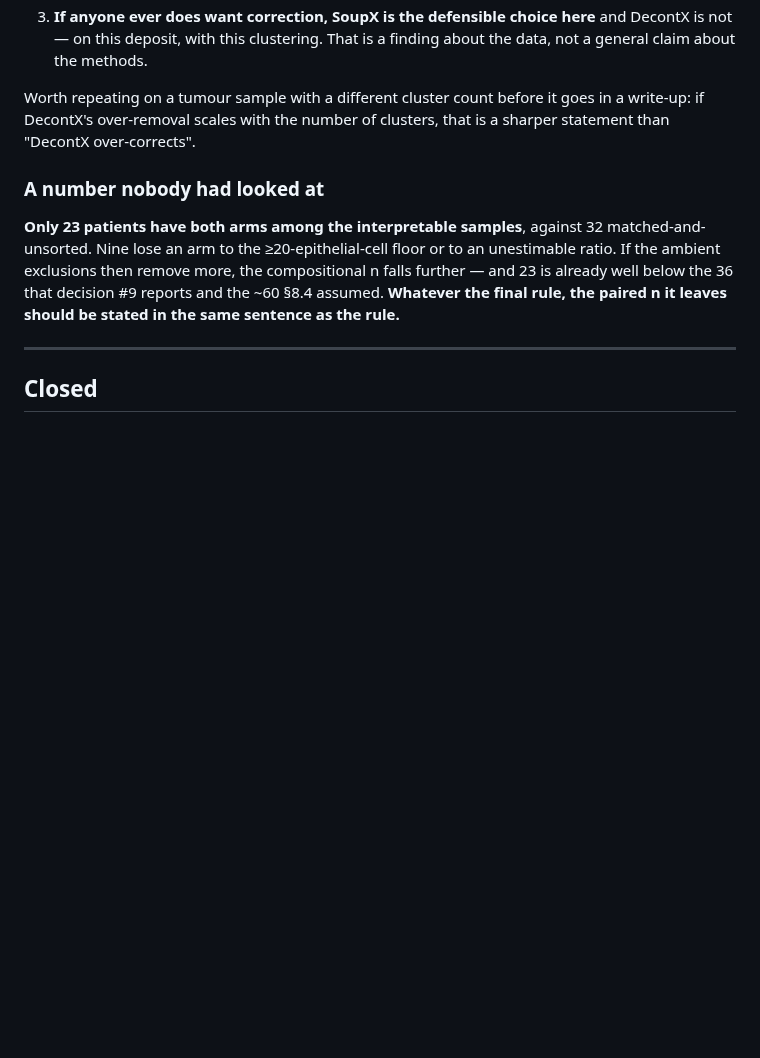
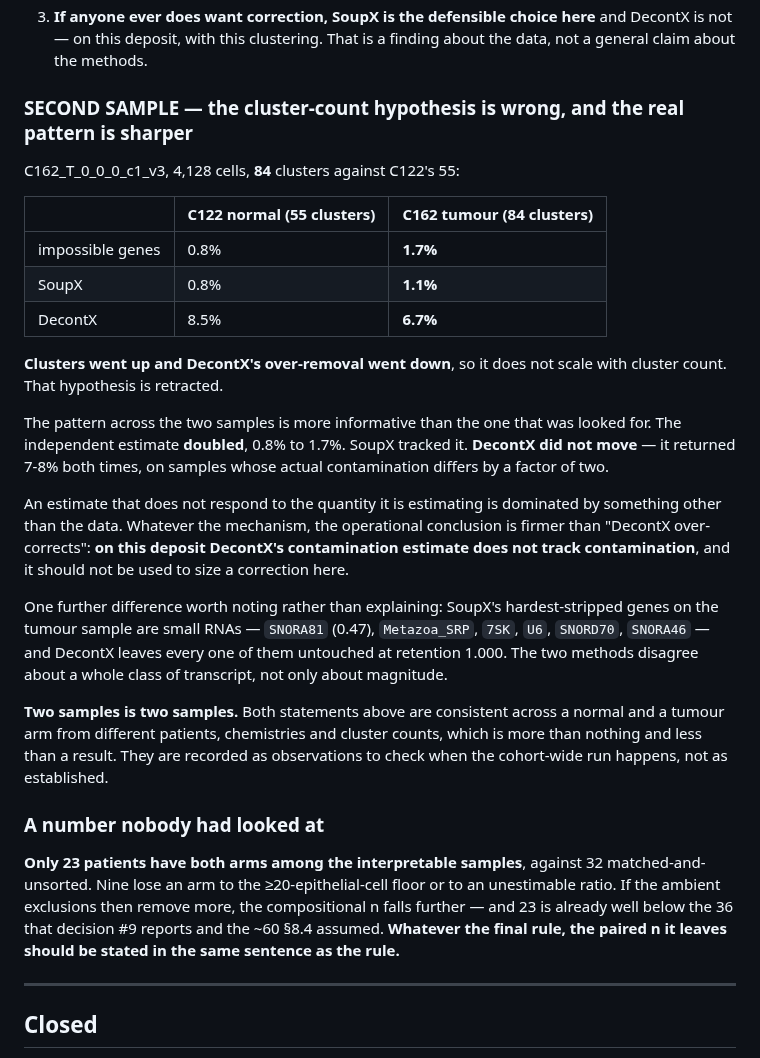
Before and after one commit to diegomardian/BetterRiseProject, a Markdown page: docs/open_decisions.md, the part around the change. GitHub-like rendering; blank space fills up the shorter version.

Commit message:
decisions: #16 — retract the cluster-count hypothesis; DecontX does not track
Second sample, C162_T_0_0_0_c1_v3, 84 clusters against C122's 55:

  impossible genes  0.8% -> 1.7%
  SoupX             0.8% -> 1.1%
  DecontX           8.5% -> 6.7%

Clusters went UP and DecontX's over-removal went DOWN, so it does not scale with
cluster count. Retracted.

The pattern that is there is sharper than the one looked for. The independent
estimate doubled; SoupX tracked it; DecontX did not move, returning 7-8% on both
samples despite their actual contamination differing twofold. An estimate that
does not respond to the quantity it estimates is dominated by something other
than the data. The operational conclusion is firmer than "DecontX
over-corrects": on this deposit its contamination estimate does not track
contamination, and it should not size a correction here.

Also noted without explanation: SoupX strips small RNAs hardest on the tumour
sample — SNORA81 at 0.47, Metazoa_SRP, 7SK, U6, SNORD70, SNORA46 — and DecontX
leaves all of them at retention 1.000. The two methods disagree about a class of
transcript, not only about magnitude.

Two samples is two samples. Recorded as observations to check at cohort scale,
not as established.

Co-Authored-By: Claude Opus 5 <noreply@anthropic.com>

```diff
--- a/docs/open_decisions.md
+++ b/docs/open_decisions.md
@@ -1500,9 +1500,40 @@ signal.
    and DecontX is not — on this deposit, with this clustering. That is a
    finding about the data, not a general claim about the methods.
 
-Worth repeating on a tumour sample with a different cluster count before it goes
-in a write-up: if DecontX's over-removal scales with the number of clusters, that
-is a sharper statement than "DecontX over-corrects".
+### SECOND SAMPLE — the cluster-count hypothesis is wrong, and the real pattern is sharper
+
+C162_T_0_0_0_c1_v3, 4,128 cells, **84** clusters against C122's 55:
+
+| | C122 normal (55 clusters) | C162 tumour (84 clusters) |
+|---|---|---|
+| impossible genes | 0.8% | **1.7%** |
+| SoupX | 0.8% | **1.1%** |
+| DecontX | 8.5% | **6.7%** |
+
+**Clusters went up and DecontX's over-removal went down**, so it does not scale
+with cluster count. That hypothesis is retracted.
+
+The pattern across the two samples is more informative than the one that was
+looked for. The independent estimate **doubled**, 0.8% to 1.7%. SoupX tracked it.
+**DecontX did not move** — it returned 7-8% both times, on samples whose actual
+contamination differs by a factor of two.
+
+An estimate that does not respond to the quantity it is estimating is dominated
+by something other than the data. Whatever the mechanism, the operational
+conclusion is firmer than "DecontX over-corrects": **on this deposit DecontX's
+contamination estimate does not track contamination**, and it should not be used
+to size a correction here.
+
+One further difference worth noting rather than explaining: SoupX's
+hardest-stripped genes on the tumour sample are small RNAs — `SNORA81` (0.47),
+`Metazoa_SRP`, `7SK`, `U6`, `SNORD70`, `SNORA46` — and DecontX leaves every one
+of them untouched at retention 1.000. The two methods disagree about a whole
+class of transcript, not only about magnitude.
+
+**Two samples is two samples.** Both statements above are consistent across a
+normal and a tumour arm from different patients, chemistries and cluster counts,
+which is more than nothing and less than a result. They are recorded as
+observations to check when the cohort-wide run happens, not as established.
 
 ### A number nobody had looked at
 
```
